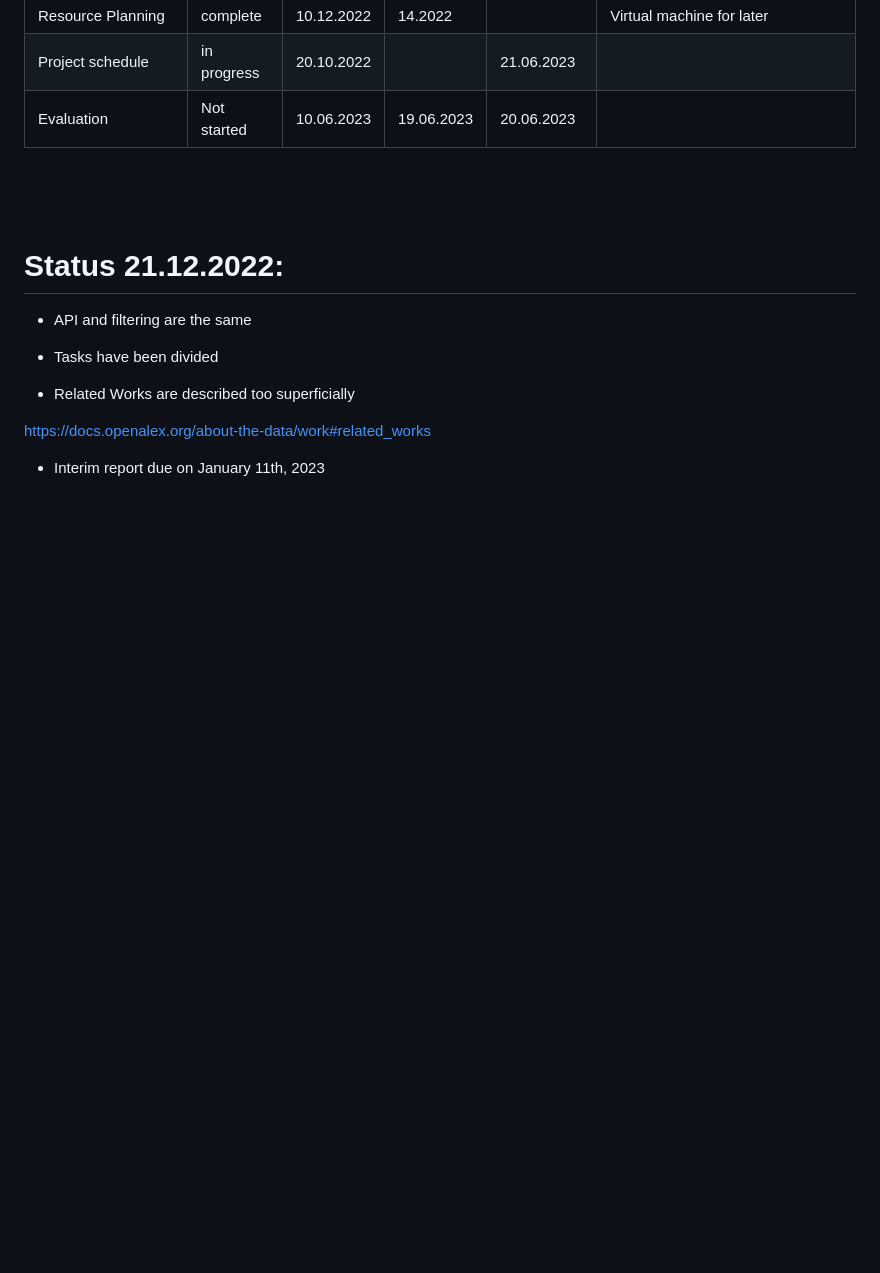
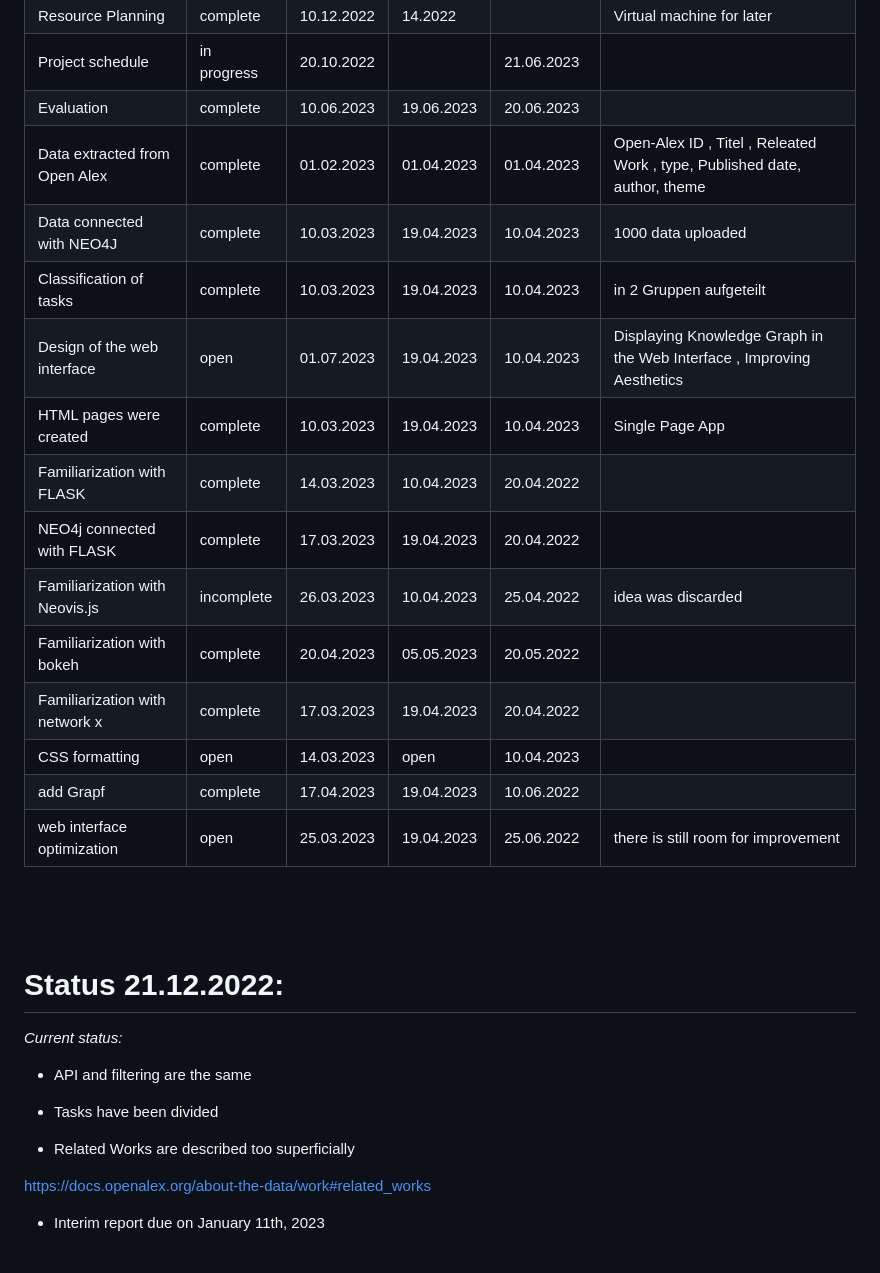
Before and after one commit to DieuLinhThuy/Projektarbeit-I-OpenAlex, a Markdown page: README.md, the part around one of its changes. Drawn GitHub-style; blank space fills up the shorter version.

```diff
--- a/README.md
+++ b/README.md
@@ -140,13 +140,27 @@ https://www.figma.com/proto/CMJOwLh9AESNhkzPg6KXir/Untitled?node-id=0%3A3&scalin
 | Target  |  complete | 10.12.2022  |  20.12.2022 | 20.12.2022 | Name SMART goals|
 |  Resource Planning |complete   |  10.12.2022 | 14.2022  |   |Virtual machine for later|
 |  Project schedule |   in progress |  20.10.2022 |   |  21.06.2023  ||
-| Evaluation  |  Not started | 10.06.2023  |  19.06.2023 | 20.06.2023|
+| Evaluation  |  complete | 10.06.2023  |  19.06.2023 | 20.06.2023|
+| Data extracted from Open Alex | complete |  01.02.2023 |  01.04.2023 | 01.04.2023  | Open-Alex ID , Titel , Releated Work , type, Published date, author, theme |
+| Data connected with NEO4J | complete |  10.03.2023 |  19.04.2023 | 10.04.2023 | 1000 data uploaded |
+| Classification of tasks| complete|  10.03.2023 |  19.04.2023 | 10.04.2023 | in 2 Gruppen aufgeteilt |
+| Design of the web interface  | open |  01.07.2023 |  19.04.2023 | 10.04.2023 | Displaying Knowledge Graph in the Web Interface , Improving Aesthetics  |
+| HTML pages were created  | complete |  10.03.2023 |  19.04.2023 | 10.04.2023 | Single Page App |
+| Familiarization with FLASK  | complete |  14.03.2023 |  10.04.2023 | 20.04.2022 |
+| NEO4j connected with FLASK  | complete |  17.03.2023 |  19.04.2023 |  20.04.2022 |
+| Familiarization with Neovis.js  | incomplete |  26.03.2023 | 10.04.2023 |   25.04.2022 | idea was discarded |
+|Familiarization with bokeh| complete |  20.04.2023 |  05.05.2023 |  20.05.2022 |
+|Familiarization with network x|complete |  17.03.2023 |  19.04.2023 |  20.04.2022 |
+|CSS formatting | open |  14.03.2023 |  open | 10.04.2023 |
+|add Grapf |complete |  17.04.2023 |  19.04.2023 |  10.06.2022 |
+|web interface optimization | open | 25.03.2023 |  19.04.2023 |  25.06.2022 | there is still room for improvement|
+
 <br></br>
 
 <br></br>
 
 # Status 21.12.2022:
-
+ *Current status:*
 - API and filtering are the same
 
 - Tasks have been divided
```
Also changed, not shown: other parts of README.md (+31 -11 lines).
